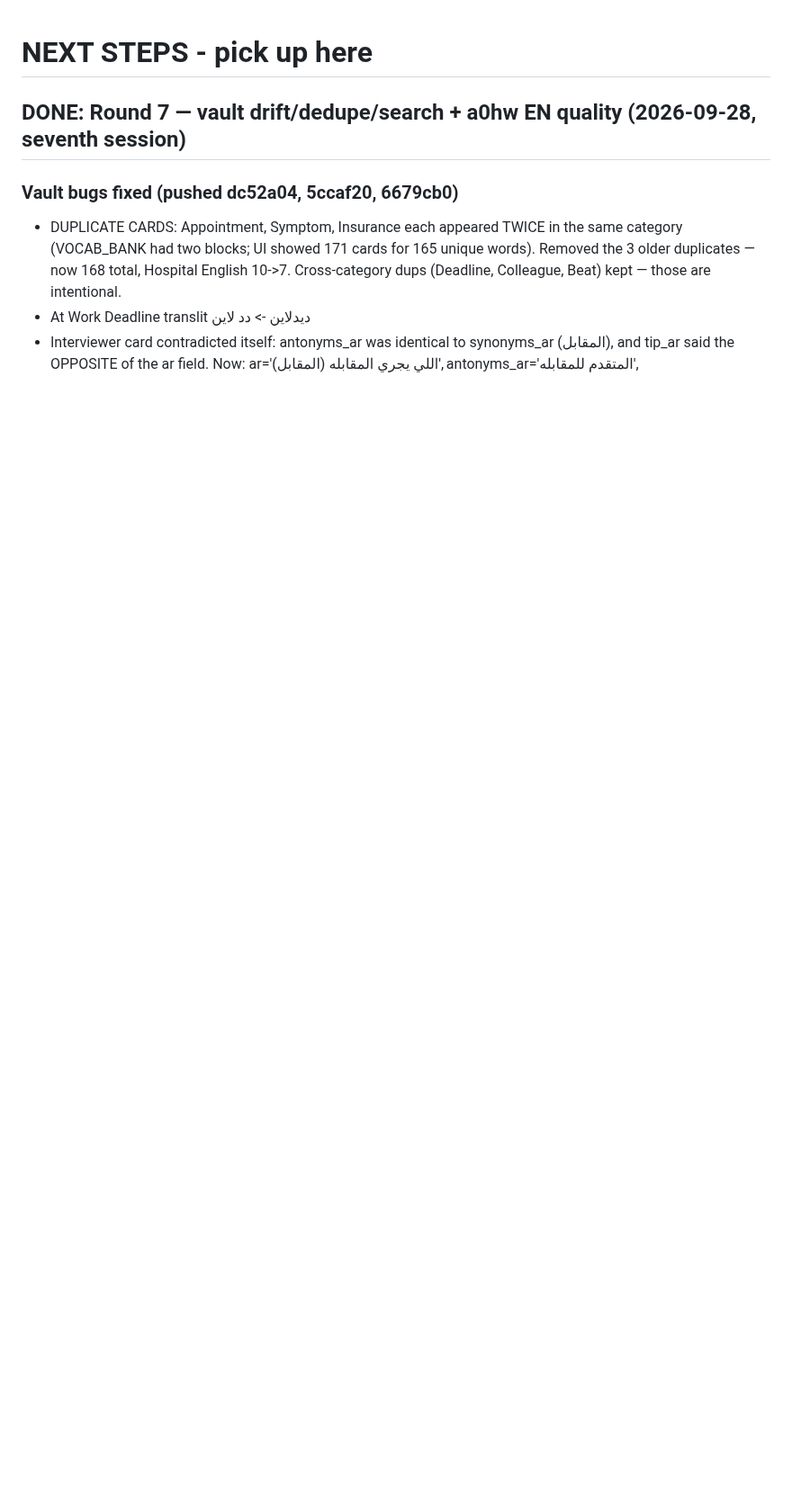
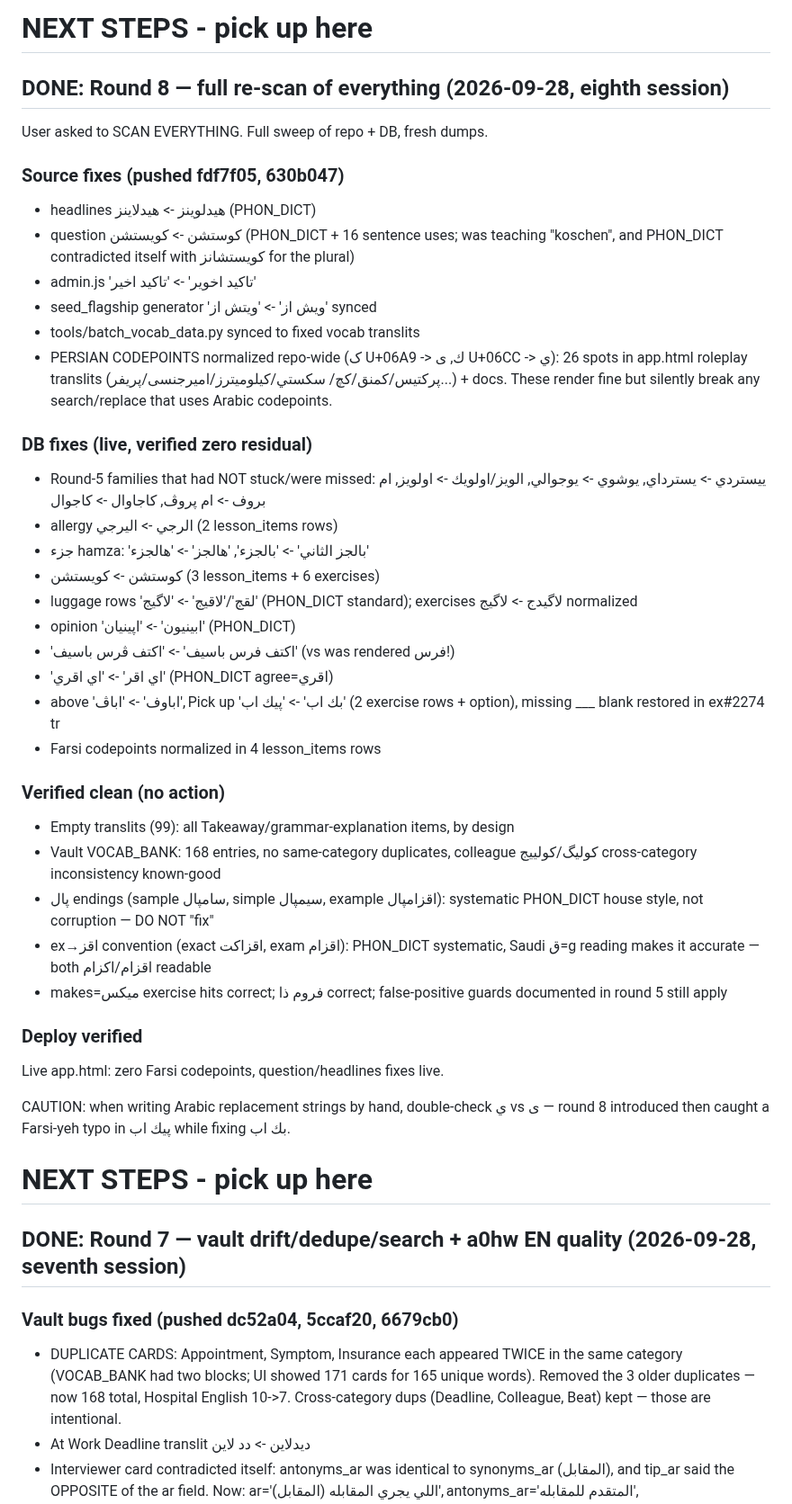
Before and after one commit to personalizedenglishlessons/tutorfiraspel, a Markdown page: NEXT_STEPS.md, the part around the change. Shown at 90% size. Rendered like a GitHub page; blank space fills up the shorter version.

Commit message:
Log round 8: full repo+DB rescan, Persian codepoint normalization, pronunciation standardization

```diff
--- a/NEXT_STEPS.md
+++ b/NEXT_STEPS.md
@@ -1,3 +1,56 @@
+# NEXT STEPS - pick up here
+
+## DONE: Round 8 — full re-scan of everything (2026-09-28, eighth session)
+
+User asked to SCAN EVERYTHING. Full sweep of repo + DB, fresh dumps.
+
+### Source fixes (pushed fdf7f05, 630b047)
+- headlines هيدلوينز -> هيدلاينز (PHON_DICT)
+- question كوستشن -> كويستشن (PHON_DICT + 16 sentence uses; was
+  teaching "koschen", and PHON_DICT contradicted itself with
+  كويستشانز for the plural)
+- admin.js 'تاكيد اخوير' -> 'تاكيد اخير'
+- seed_flagship generator 'ويش از' -> 'ويتش از' synced
+- tools/batch_vocab_data.py synced to fixed vocab translits
+- PERSIAN CODEPOINTS normalized repo-wide (ک U+06A9 -> ك, ی U+06CC
+  -> ي): 26 spots in app.html roleplay translits (پرکتیس/کمنق/کچ/
+  سکستي/کيلوميترز/اميرجنسی/پریفر...) + docs. These render fine but
+  silently break any search/replace that uses Arabic codepoints.
+
+### DB fixes (live, verified zero residual)
+- Round-5 families that had NOT stuck/were missed: ييستردي -> يسترداي,
+  يوشوي -> يوجوالي, الويز/اولويك -> اولويز, ام بروف -> ام پروڤ,
+  كاجاوال -> كاجوال
+- allergy الرجي -> اليرجي (2 lesson_items rows)
+- جزء hamza: 'بالجز الثاني' -> 'بالجزء', 'هالجز' -> 'هالجزء'
+- كوستشن -> كويستشن (3 lesson_items + 6 exercises)
+- luggage rows 'لقج'/'لاقيج' -> 'لاگيج' (PHON_DICT standard);
+  exercises لاگیدج -> لاگيج normalized
+- opinion 'ابينيون' -> 'اپينيان' (PHON_DICT)
+- 'اكتف فرس باسيف' -> 'اكتف ڤرس باسيف' (vs was rendered فرس!)
+- 'اي اقر' -> 'اي اقري' (PHON_DICT agree=اقري)
+- above 'اباوف' -> 'اباڤ', Pick up 'بك اب' -> 'پيك اب' (2 exercise
+  rows + option), missing ___ blank restored in ex#2274 tr
+- Farsi codepoints normalized in 4 lesson_items rows
+
+### Verified clean (no action)
+- Empty translits (99): all Takeaway/grammar-explanation items, by design
+- Vault VOCAB_BANK: 168 entries, no same-category duplicates,
+  colleague كوليگ/كولييج cross-category inconsistency known-good
+- پال endings (sample سامپال, simple سيمپال, example اقزامپال):
+  systematic PHON_DICT house style, not corruption — DO NOT "fix"
+- ex→اقز convention (exact اقزاكت, exam اقزام): PHON_DICT systematic,
+  Saudi ق=g reading makes it accurate — both اقزام/اكزام readable
+- makes=ميكس exercise hits correct; فروم ذا correct; false-positive
+  guards documented in round 5 still apply
+
+### Deploy verified
+Live app.html: zero Farsi codepoints, question/headlines fixes live.
+
+CAUTION: when writing Arabic replacement strings by hand, double-check
+ي vs ی — round 8 introduced then caught a Farsi-yeh typo in پيك اب
+while fixing بك اب.
+
 # NEXT STEPS - pick up here
 
 ## DONE: Round 7 — vault drift/dedupe/search + a0hw EN quality (2026-09-28, seventh session)
```
